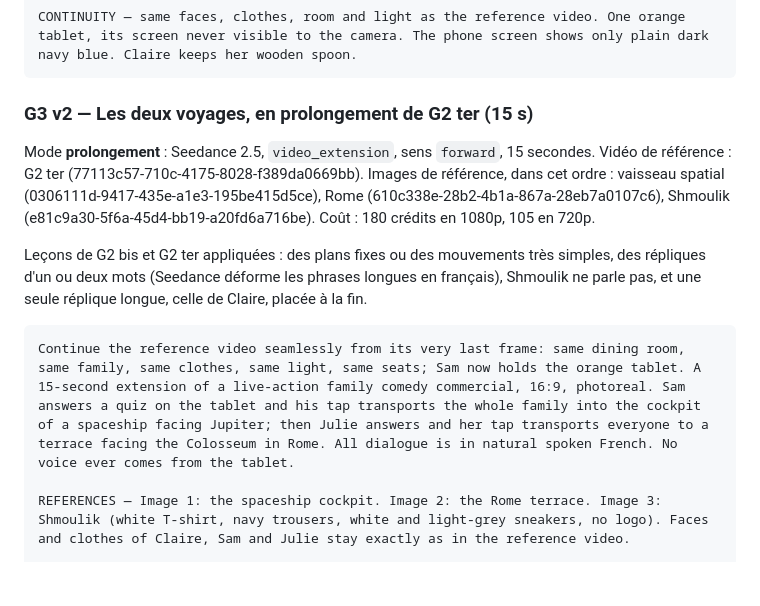
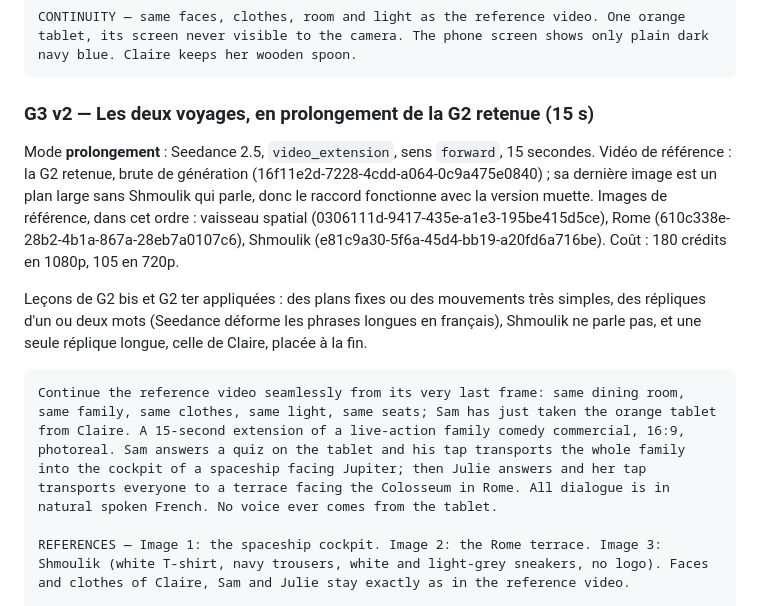
Before and after one commit to kirchssamuel-cloud/kizzo-build-complement, a Markdown page: communication/pub-kizzo/04_CASTING_ET_PROMPTS_VIDEO.md, the part around the change. Rendered like a GitHub page; blank space fills up the shorter version.

Commit message:
G3 v2 : prolongement de la G2 retenue (16f11e2d)
Co-Authored-By: Claude Opus 5.5 <noreply@anthropic.com>
Claude-Session: https://claude.ai/code/session_018pUiaimG94LkQv8zNjwCv1

````diff
--- a/communication/pub-kizzo/04_CASTING_ET_PROMPTS_VIDEO.md
+++ b/communication/pub-kizzo/04_CASTING_ET_PROMPTS_VIDEO.md
@@ -201,14 +201,14 @@ SOUND — while frozen, the room tone cuts to total silence; Shmoulik's footstep
 CONTINUITY — same faces, clothes, room and light as the reference video. One orange tablet, its screen never visible to the camera. The phone screen shows only plain dark navy blue. Claire keeps her wooden spoon.
 ```
 
-### G3 v2 — Les deux voyages, en prolongement de G2 ter (15 s)
+### G3 v2 — Les deux voyages, en prolongement de la G2 retenue (15 s)
 
-Mode **prolongement** : Seedance 2.5, `video_extension`, sens `forward`, 15 secondes. Vidéo de référence : G2 ter (77113c57-710c-4175-8028-f389da0669bb). Images de référence, dans cet ordre : vaisseau spatial (0306111d-9417-435e-a1e3-195be415d5ce), Rome (610c338e-28b2-4b1a-867a-28eb7a0107c6), Shmoulik (e81c9a30-5f6a-45d4-bb19-a20fd6a716be). Coût : 180 crédits en 1080p, 105 en 720p.
+Mode **prolongement** : Seedance 2.5, `video_extension`, sens `forward`, 15 secondes. Vidéo de référence : la G2 retenue, brute de génération (16f11e2d-7228-4cdd-a064-0c9a475e0840) ; sa dernière image est un plan large sans Shmoulik qui parle, donc le raccord fonctionne avec la version muette. Images de référence, dans cet ordre : vaisseau spatial (0306111d-9417-435e-a1e3-195be415d5ce), Rome (610c338e-28b2-4b1a-867a-28eb7a0107c6), Shmoulik (e81c9a30-5f6a-45d4-bb19-a20fd6a716be). Coût : 180 crédits en 1080p, 105 en 720p.
 
 Leçons de G2 bis et G2 ter appliquées : des plans fixes ou des mouvements très simples, des répliques d'un ou deux mots (Seedance déforme les phrases longues en français), Shmoulik ne parle pas, et une seule réplique longue, celle de Claire, placée à la fin.
 
 ```
-Continue the reference video seamlessly from its very last frame: same dining room, same family, same clothes, same light, same seats; Sam now holds the orange tablet. A 15-second extension of a live-action family comedy commercial, 16:9, photoreal. Sam answers a quiz on the tablet and his tap transports the whole family into the cockpit of a spaceship facing Jupiter; then Julie answers and her tap transports everyone to a terrace facing the Colosseum in Rome. All dialogue is in natural spoken French. No voice ever comes from the tablet.
+Continue the reference video seamlessly from its very last frame: same dining room, same family, same clothes, same light, same seats; Sam has just taken the orange tablet from Claire. A 15-second extension of a live-action family comedy commercial, 16:9, photoreal. Sam answers a quiz on the tablet and his tap transports the whole family into the cockpit of a spaceship facing Jupiter; then Julie answers and her tap transports everyone to a terrace facing the Colosseum in Rome. All dialogue is in natural spoken French. No voice ever comes from the tablet.
 
 REFERENCES — Image 1: the spaceship cockpit. Image 2: the Rome terrace. Image 3: Shmoulik (white T-shirt, navy trousers, white and light-grey sneakers, no logo). Faces and clothes of Claire, Sam and Julie stay exactly as in the reference video.
 
````
